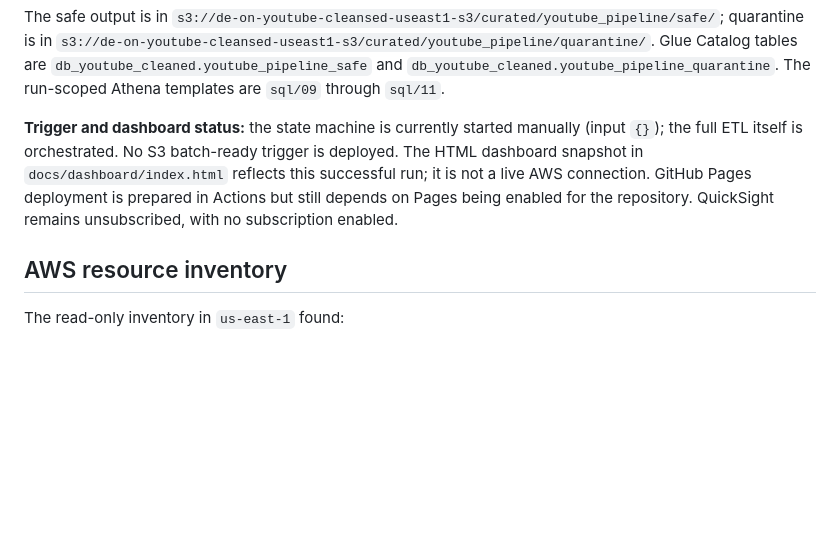
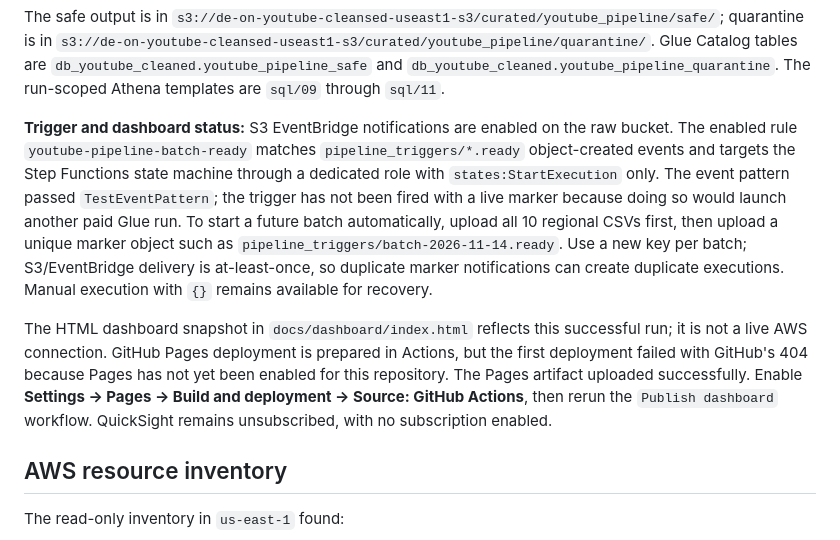
Before and after one commit to krishnasai-gorantla/youtube-trending-data-pipeline, a Markdown page: docs/verified-aws-state.md, the part around the change. GitHub-like rendering; blank space fills up the shorter version.

Commit message:
Record S3 event trigger and dashboard publishing status

```diff
--- a/docs/verified-aws-state.md
+++ b/docs/verified-aws-state.md
@@ -35,7 +35,9 @@ All three crawlers finished in READY state with `LastCrawl.Status=SUCCEEDED`. To
 
 The safe output is in `s3://de-on-youtube-cleansed-useast1-s3/curated/youtube_pipeline/safe/`; quarantine is in `s3://de-on-youtube-cleansed-useast1-s3/curated/youtube_pipeline/quarantine/`. Glue Catalog tables are `db_youtube_cleaned.youtube_pipeline_safe` and `db_youtube_cleaned.youtube_pipeline_quarantine`. The run-scoped Athena templates are `sql/09` through `sql/11`.
 
-**Trigger and dashboard status:** the state machine is currently started manually (input `{}`); the full ETL itself is orchestrated. No S3 batch-ready trigger is deployed. The HTML dashboard snapshot in `docs/dashboard/index.html` reflects this successful run; it is not a live AWS connection. GitHub Pages deployment is prepared in Actions but still depends on Pages being enabled for the repository. QuickSight remains unsubscribed, with no subscription enabled.
+**Trigger and dashboard status:** S3 EventBridge notifications are enabled on the raw bucket. The enabled rule `youtube-pipeline-batch-ready` matches `pipeline_triggers/*.ready` object-created events and targets the Step Functions state machine through a dedicated role with `states:StartExecution` only. The event pattern passed `TestEventPattern`; the trigger has not been fired with a live marker because doing so would launch another paid Glue run. To start a future batch automatically, upload all 10 regional CSVs first, then upload a unique marker object such as `pipeline_triggers/batch-2026-11-14.ready`. Use a new key per batch; S3/EventBridge delivery is at-least-once, so duplicate marker notifications can create duplicate executions. Manual execution with `{}` remains available for recovery.
+
+The HTML dashboard snapshot in `docs/dashboard/index.html` reflects this successful run; it is not a live AWS connection. GitHub Pages deployment is prepared in Actions, but the first deployment failed with GitHub's 404 because Pages has not yet been enabled for this repository. The Pages artifact uploaded successfully. Enable **Settings → Pages → Build and deployment → Source: GitHub Actions**, then rerun the `Publish dashboard` workflow. QuickSight remains unsubscribed, with no subscription enabled.
 
 
 ## AWS resource inventory
```
